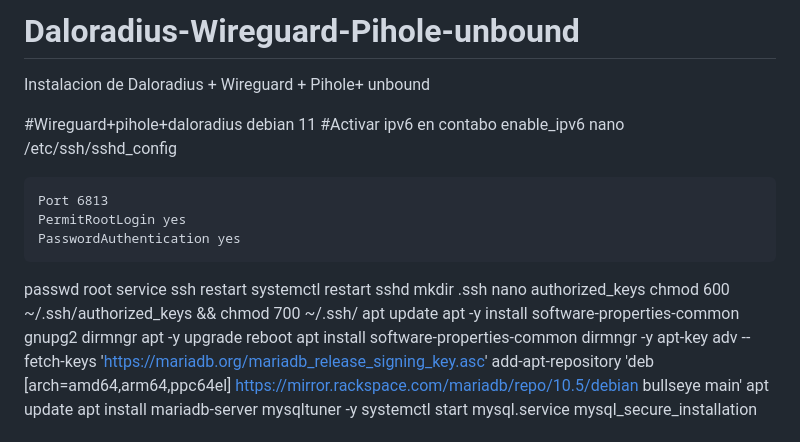
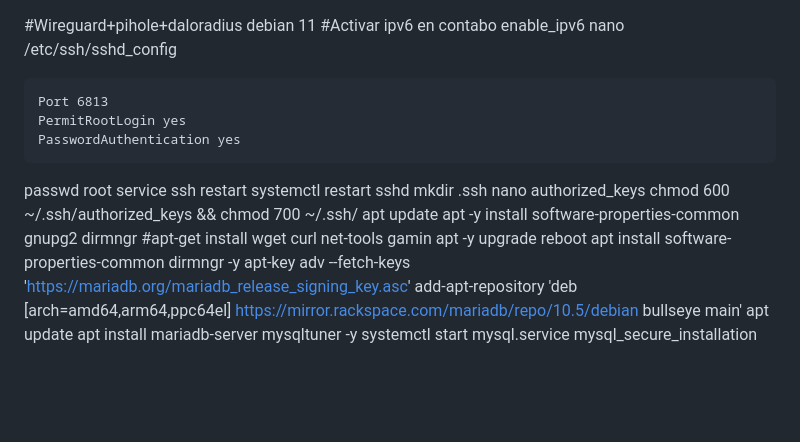
Before and after one commit to wirisp/Daloradius-Wireguard-Pihole-unbound, a Markdown page: README.md, the part around one of its changes. GitHub-like rendering; blank space fills up the shorter version.

```diff
--- a/README.md
+++ b/README.md
@@ -1,6 +1,3 @@
-# Daloradius-Wireguard-Pihole-unbound
-Instalacion de Daloradius + Wireguard + Pihole+ unbound
-
 #Wireguard+pihole+daloradius debian 11
 #Activar ipv6 en contabo
 enable_ipv6
@@ -19,6 +16,7 @@ nano authorized_keys
 chmod 600 ~/.ssh/authorized_keys && chmod 700 ~/.ssh/
 apt update
 apt -y install software-properties-common gnupg2 dirmngr
+#apt-get install wget curl net-tools gamin
 apt -y upgrade
 reboot
 apt install software-properties-common dirmngr -y
```
Also changed, not shown: other parts of README.md (+135 -32 lines).
